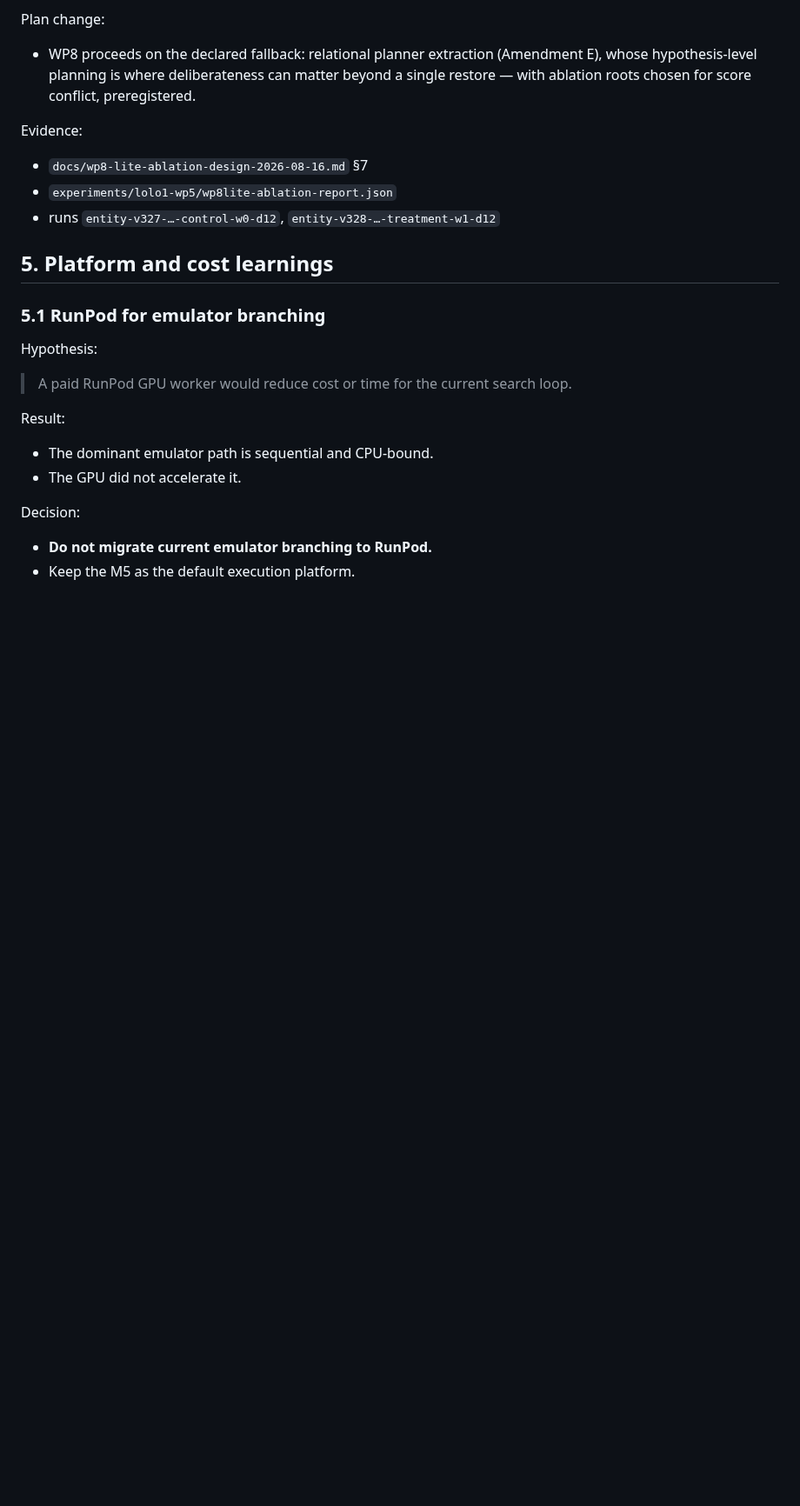
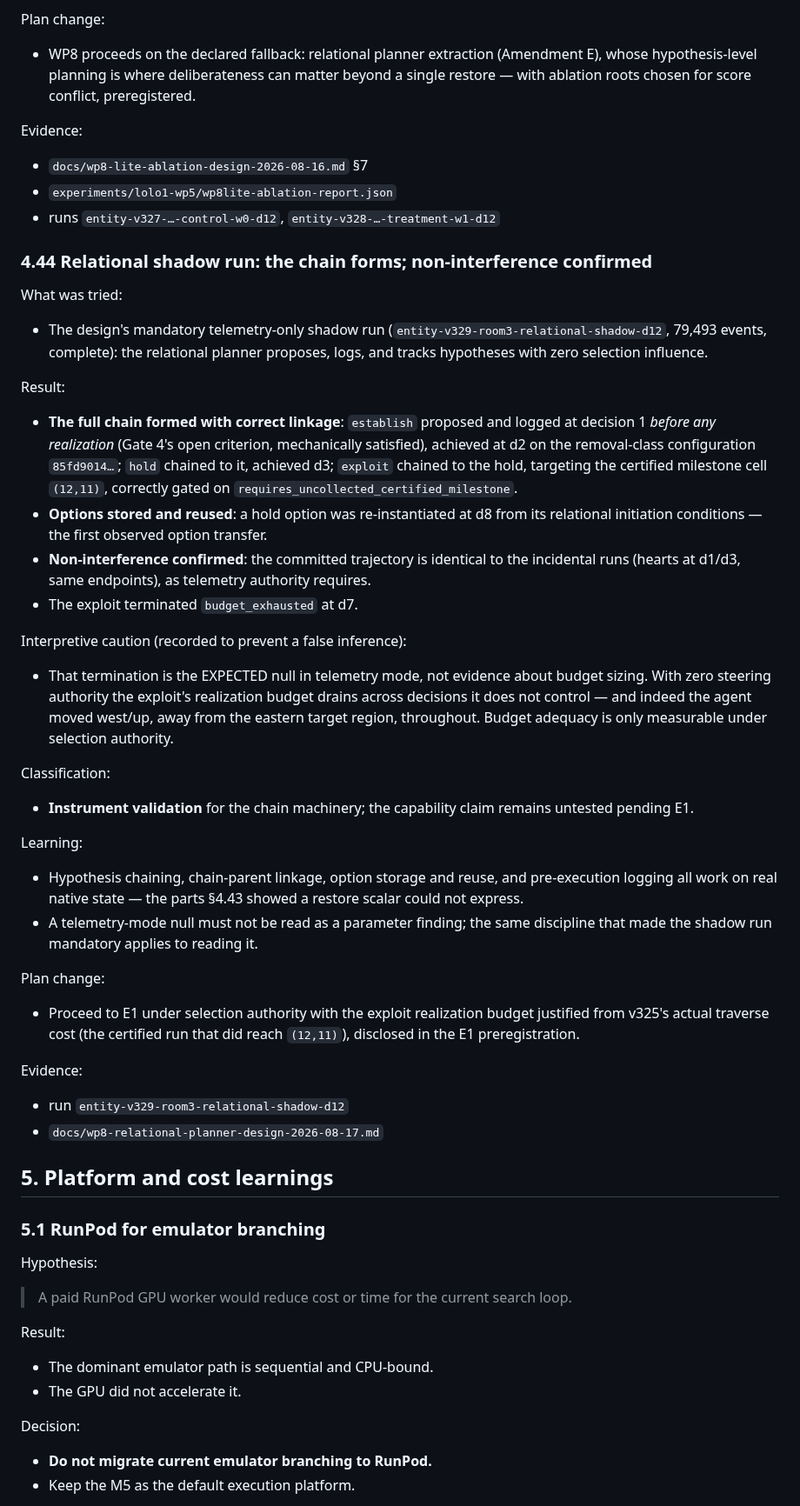
Before and after one commit to toddsherman/lolo-agent, a Markdown page: docs/learnings.md, the part around the change. Shown at 87% size. Rendered like a GitHub page; blank space fills up the shorter version.

Commit message:
Validate the hypothesis chain in shadow, with the null read honestly
Establish, hold, and exploit chained with correct parent linkage on
native state; the exploit logged its (12,11) target before any
realization and an option transferred at d8. Trajectory identical to
incidental runs, confirming non-interference. The exploit's budget
exhaustion is the expected telemetry-mode null, not a parameter
finding - recorded so E1 does not inherit a false inference.

Co-Authored-By: Claude Fable 5 <noreply@anthropic.com>

```diff
--- a/docs/learnings.md
+++ b/docs/learnings.md
@@ -2009,6 +2009,65 @@ Evidence:
 - `experiments/lolo1-wp5/wp8lite-ablation-report.json`
 - runs `entity-v327-…-control-w0-d12`, `entity-v328-…-treatment-w1-d12`
 
+### 4.44 Relational shadow run: the chain forms; non-interference confirmed
+
+What was tried:
+
+- The design's mandatory telemetry-only shadow run
+  (`entity-v329-room3-relational-shadow-d12`, 79,493 events, complete):
+  the relational planner proposes, logs, and tracks hypotheses with zero
+  selection influence.
+
+Result:
+
+- **The full chain formed with correct linkage**: `establish` proposed and
+  logged at decision 1 *before any realization* (Gate 4's open criterion,
+  mechanically satisfied), achieved at d2 on the removal-class
+  configuration `85fd9014…`; `hold` chained to it, achieved d3;
+  `exploit` chained to the hold, targeting the certified milestone cell
+  `(12,11)`, correctly gated on
+  `requires_uncollected_certified_milestone`.
+- **Options stored and reused**: a hold option was re-instantiated at d8
+  from its relational initiation conditions — the first observed option
+  transfer.
+- **Non-interference confirmed**: the committed trajectory is identical
+  to the incidental runs (hearts at d1/d3, same endpoints), as
+  telemetry authority requires.
+- The exploit terminated `budget_exhausted` at d7.
+
+Interpretive caution (recorded to prevent a false inference):
+
+- That termination is the EXPECTED null in telemetry mode, not evidence
+  about budget sizing. With zero steering authority the exploit's
+  realization budget drains across decisions it does not control — and
+  indeed the agent moved west/up, away from the eastern target region,
+  throughout. Budget adequacy is only measurable under selection
+  authority.
+
+Classification:
+
+- **Instrument validation** for the chain machinery; the capability claim
+  remains untested pending E1.
+
+Learning:
+
+- Hypothesis chaining, chain-parent linkage, option storage and reuse,
+  and pre-execution logging all work on real native state — the parts
+  §4.43 showed a restore scalar could not express.
+- A telemetry-mode null must not be read as a parameter finding; the same
+  discipline that made the shadow run mandatory applies to reading it.
+
+Plan change:
+
+- Proceed to E1 under selection authority with the exploit realization
+  budget justified from v325's actual traverse cost (the certified run
+  that did reach `(12,11)`), disclosed in the E1 preregistration.
+
+Evidence:
+
+- run `entity-v329-room3-relational-shadow-d12`
+- `docs/wp8-relational-planner-design-2026-08-17.md`
+
 ## 5. Platform and cost learnings
 
 ### 5.1 RunPod for emulator branching
```
